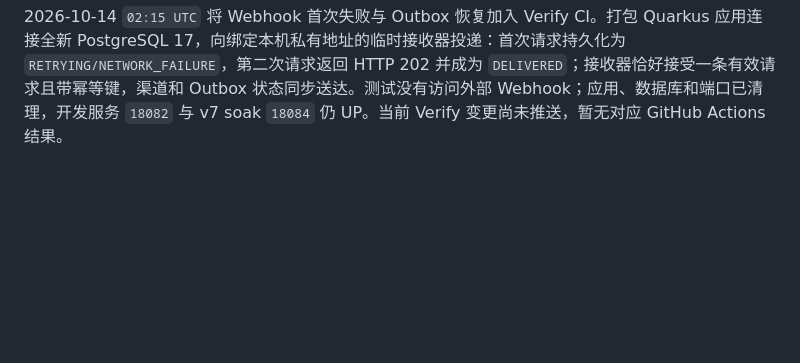
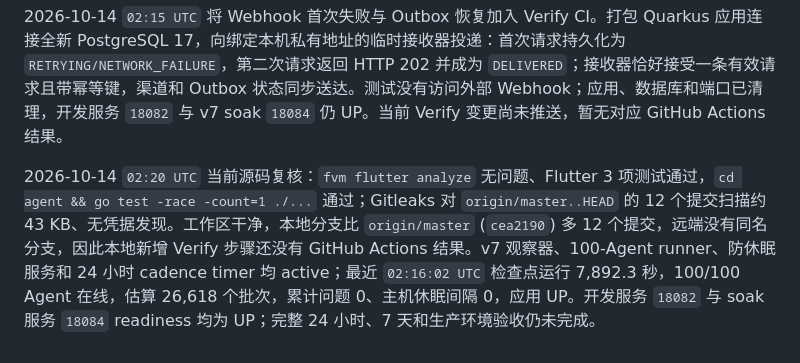
Before and after one commit to GeekCoreLab/geek-monitor, a Markdown page: docs/首版验收报告.md, the part around the change. Drawn GitHub-style; blank space fills up the shorter version.

Commit message:
docs(acceptance): record source audit

```diff
--- a/docs/首版验收报告.md
+++ b/docs/首版验收报告.md
@@ -160,3 +160,5 @@ PR #6 的调度器告警风暴 E2E 已合入 `master`，提交为 `c11c64a`；
 2026-10-14 `02:13 UTC` 将数据库空间耗尽与恢复 E2E 加入 Verify CI。`scripts/e2e-database-space-pressure.py --app-image geek-monitor-acceptance:ci` 现可自建隔离容器网络、生产模式应用和带 512 MiB tmpfs 的 PostgreSQL 17；本机实跑将 tmpfs 填至 0 KiB 可用，确认应用仍 ready、初始化返回 HTTP 500 且无部分状态，释放压力文件后剩余 474,220 KiB，管理员初始化/登录恢复为 201/200。临时容器、网络及监听端口已清理，开发服务 `18082` 与 v7 soak `18084` 仍 UP。该 CI 改动尚未推送，没有 GitHub Actions 结果；它验证本机隔离故障处理，不替代生产存储容量与备份恢复验收。
 
 2026-10-14 `02:15 UTC` 将 Webhook 首次失败与 Outbox 恢复加入 Verify CI。打包 Quarkus 应用连接全新 PostgreSQL 17，向绑定本机私有地址的临时接收器投递：首次请求持久化为 `RETRYING/NETWORK_FAILURE`，第二次请求返回 HTTP 202 并成为 `DELIVERED`；接收器恰好接受一条有效请求且带幂等键，渠道和 Outbox 状态同步送达。测试没有访问外部 Webhook；应用、数据库和端口已清理，开发服务 `18082` 与 v7 soak `18084` 仍 UP。当前 Verify 变更尚未推送，暂无对应 GitHub Actions 结果。
+
+2026-10-14 `02:20 UTC` 当前源码复核：`fvm flutter analyze` 无问题、Flutter 3 项测试通过，`cd agent && go test -race -count=1 ./...` 通过；Gitleaks 对 `origin/master..HEAD` 的 12 个提交扫描约 43 KB、无凭据发现。工作区干净，本地分支比 `origin/master` (`cea2190`) 多 12 个提交，远端没有同名分支，因此本地新增 Verify 步骤还没有 GitHub Actions 结果。v7 观察器、100-Agent runner、防休眠服务和 24 小时 cadence timer 均 active；最近 `02:16:02 UTC` 检查点运行 7,892.3 秒，100/100 Agent 在线，估算 26,618 个批次，累计问题 0、主机休眠间隔 0，应用 UP。开发服务 `18082` 与 soak 服务 `18084` readiness 均为 UP；完整 24 小时、7 天和生产环境验收仍未完成。
```
